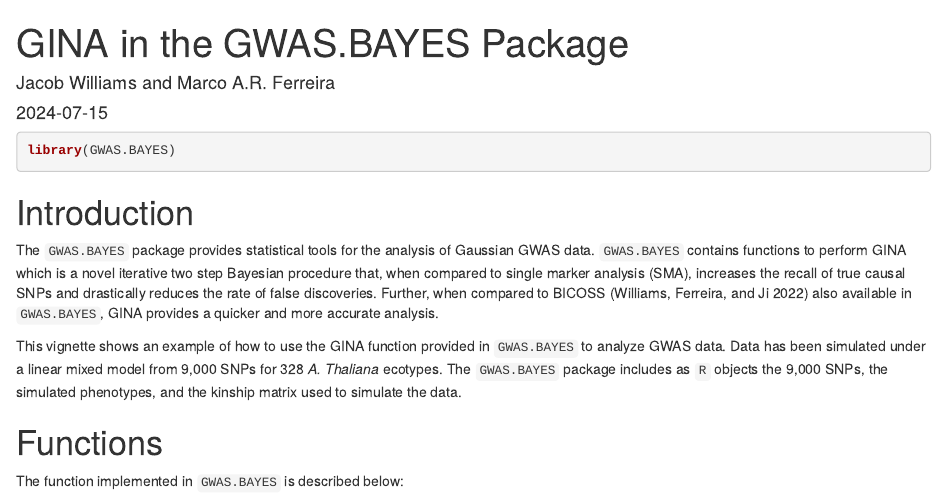
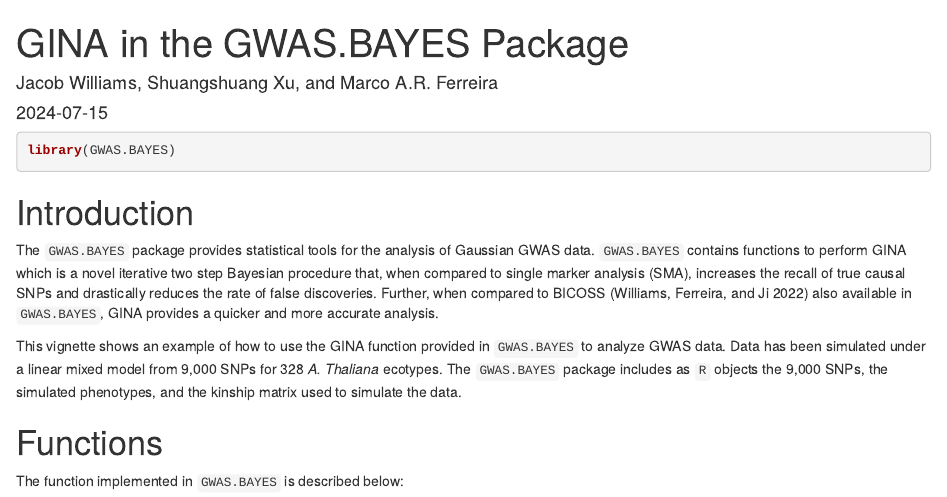
Before and after one commit to bioc/GWAS.BAYES, an R Markdown document (vignettes/Vignette_GINA.Rmd): the page in a window 1100 px wide, from its top. Rendered offline with R 4.5, knitr and Pandoc, with nearby package versions; drawn as R Markdown's standard HTML page in place of the format the file asks for; some code elsewhere in the file could not run offline.

Commit message:
Updates GINA Vignette author list

```diff
--- a/vignettes/Vignette_GINA.Rmd
+++ b/vignettes/Vignette_GINA.Rmd
@@ -1,6 +1,6 @@
 ---
 title: "GINA in the GWAS.BAYES Package"
-author: "Jacob Williams and Marco A.R. Ferreira"
+author: "Jacob Williams, Shuangshuang Xu, and Marco A.R. Ferreira"
 date: "`r Sys.Date()`"
 output:
     BiocStyle::html_document:
```
